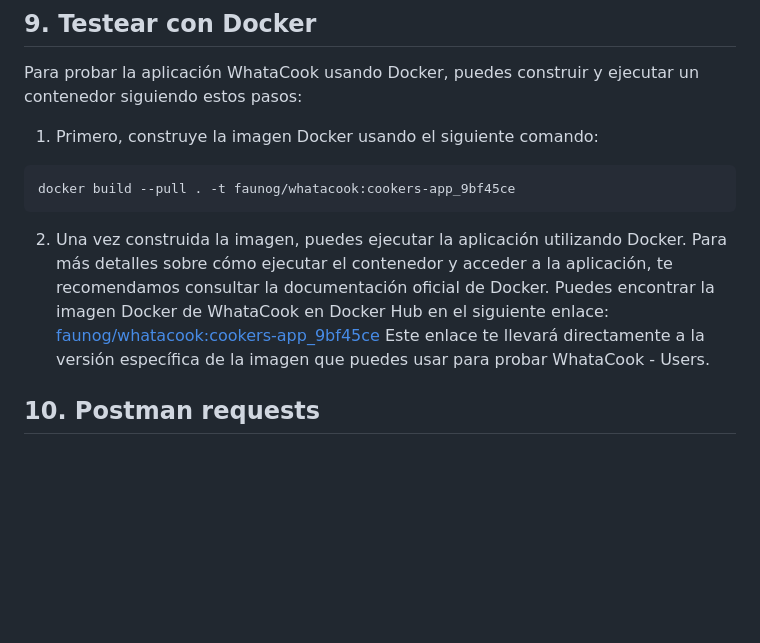
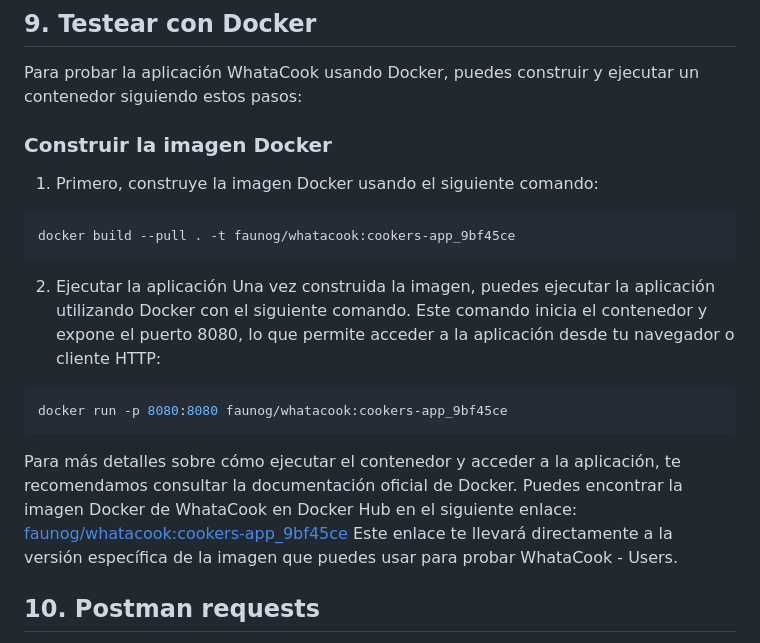
Before and after one commit to LinkiaFP-Exercises/Project_What-a-Cook, a Markdown page: README.md, the part around the change. Drawn GitHub-style; blank space fills up the shorter version.

Commit message:
Update README.md - Docker code

````diff
--- a/README.md
+++ b/README.md
@@ -42,14 +42,22 @@ Dirigido a personas de todas las edades y niveles de habilidad en la cocina, enf
 
 Para probar la aplicación WhataCook usando Docker, puedes construir y ejecutar un contenedor siguiendo estos pasos:
 
+### Construir la imagen Docker
+
 1. Primero, construye la imagen Docker usando el siguiente comando:
 ```bash
 docker build --pull . -t faunog/whatacook:cookers-app_9bf45ce
 ```
-2. Una vez construida la imagen, puedes ejecutar la aplicación utilizando Docker. Para más detalles sobre cómo ejecutar el contenedor y acceder a la aplicación, te recomendamos consultar la documentación oficial de Docker.
-   Puedes encontrar la imagen Docker de WhataCook en Docker Hub en el siguiente enlace:
-   [faunog/whatacook:cookers-app_9bf45ce](https://hub.docker.com/layers/faunog/whatacook/cookers-app_9bf45ce/images/sha256-4ae53a77376b6f1392d68daaea6d36c7e746b455b22577108848ccf43c1a1448?context=repo)
-   Este enlace te llevará directamente a la versión específica de la imagen que puedes usar para probar WhataCook - Users.
+2. Ejecutar la aplicación
+Una vez construida la imagen, puedes ejecutar la aplicación utilizando Docker con el siguiente comando. Este comando inicia el contenedor y expone el puerto 8080, lo que permite acceder a la aplicación desde tu navegador o cliente HTTP:
+```bash
+docker run -p 8080:8080 faunog/whatacook:cookers-app_9bf45ce
+```
+
+Para más detalles sobre cómo ejecutar el contenedor y acceder a la aplicación, te recomendamos consultar la documentación oficial de Docker.
+Puedes encontrar la imagen Docker de WhataCook en Docker Hub en el siguiente enlace:
+[faunog/whatacook:cookers-app_9bf45ce](https://hub.docker.com/layers/faunog/whatacook/cookers-app_9bf45ce/images/sha256-4ae53a77376b6f1392d68daaea6d36c7e746b455b22577108848ccf43c1a1448?context=repo)
+Este enlace te llevará directamente a la versión específica de la imagen que puedes usar para probar WhataCook - Users.
 
 ## 10. Postman requests
 
````
